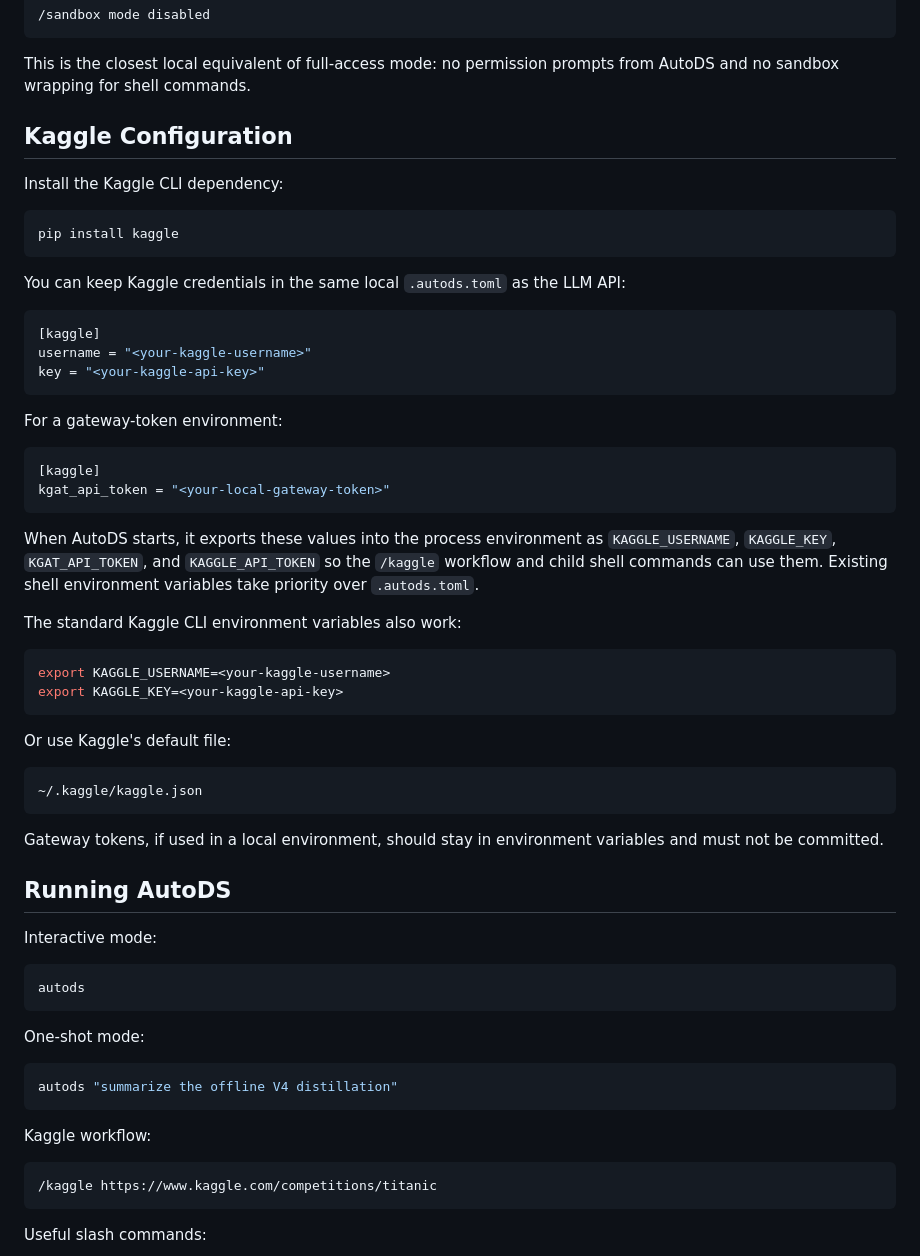
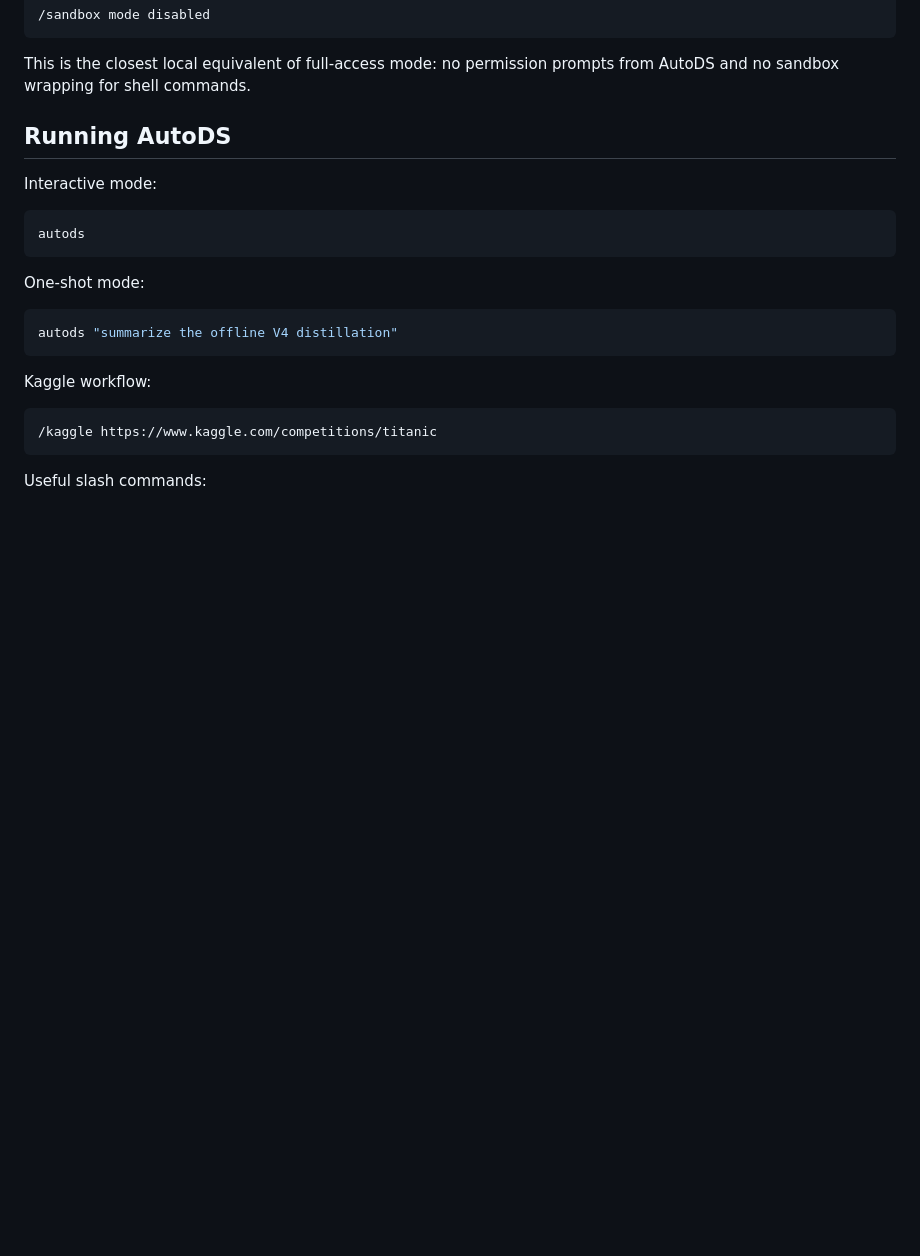
Before and after one commit to Stephen-SMJ/self-evolution-ds-agent, a Markdown page: README.md, the part around one of its changes. GitHub-like rendering; blank space fills up the shorter version.

Commit message:
Merge LLM and Kaggle config docs

````diff
--- a/README.md
+++ b/README.md
@@ -263,49 +288,6 @@ The same setting can be changed in the interactive terminal:
 ```
 
 This is the closest local equivalent of full-access mode: no permission prompts from AutoDS and no sandbox wrapping for shell commands.
-
-## Kaggle Configuration
-
-Install the Kaggle CLI dependency:
-
-```bash
-pip install kaggle
-```
-
-You can keep Kaggle credentials in the same local `.autods.toml` as the LLM API:
-
-```toml
-[kaggle]
-username = "<your-kaggle-username>"
-key = "<your-kaggle-api-key>"
-```
-
-For a gateway-token environment:
-
-```toml
-[kaggle]
-kgat_api_token = "<your-local-gateway-token>"
-```
-
-When AutoDS starts, it exports these values into the process environment as
-`KAGGLE_USERNAME`, `KAGGLE_KEY`, `KGAT_API_TOKEN`, and `KAGGLE_API_TOKEN` so the
-`/kaggle` workflow and child shell commands can use them. Existing shell
-environment variables take priority over `.autods.toml`.
-
-The standard Kaggle CLI environment variables also work:
-
-```bash
-export KAGGLE_USERNAME=<your-kaggle-username>
-export KAGGLE_KEY=<your-kaggle-api-key>
-```
-
-Or use Kaggle's default file:
-
-```text
-~/.kaggle/kaggle.json
-```
-
-Gateway tokens, if used in a local environment, should stay in environment variables and must not be committed.
 
 ## Running AutoDS
 
````
Also changed, not shown: other parts of README.md (+37 -12 lines), CONFIGURATION.md (+57 -103 lines), docs/configuration.md (+41 -66 lines).
